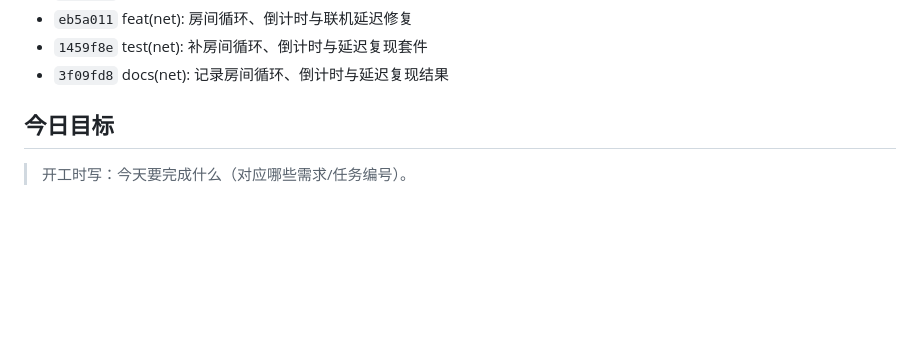
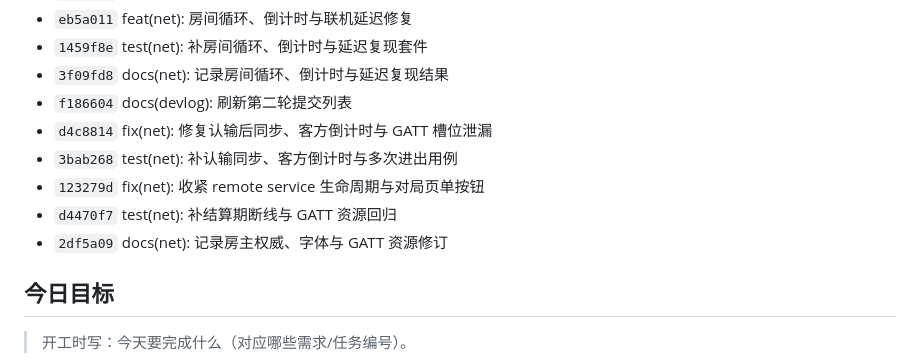
Before and after one commit to Soviet-i/geyi, a Markdown page: docs/devlog/2026-11-09.md, the part around the change. Drawn GitHub-style; blank space fills up the shorter version.

Commit message:
docs(devlog): 刷新第三轮提交列表
Co-Authored-By: Claude Code <noreply@anthropic.com>

背景: 第三轮代码/测试/文档已提交，自动提交区块未刷新。
改动: new_devlog.py --update 刷新 2026-11-09 提交列表。
验证: 开发日志检查 PASS；列表与 git log 一致。
AI协作: 是(Claude Code / deepseek-v4-flash；脚本刷新)

```diff
--- a/docs/devlog/2026-11-09.md
+++ b/docs/devlog/2026-11-09.md
@@ -20,6 +20,12 @@
 - `eb5a011` feat(net): 房间循环、倒计时与联机延迟修复
 - `1459f8e` test(net): 补房间循环、倒计时与延迟复现套件
 - `3f09fd8` docs(net): 记录房间循环、倒计时与延迟复现结果
+- `f186604` docs(devlog): 刷新第二轮提交列表
+- `d4c8814` fix(net): 修复认输后同步、客方倒计时与 GATT 槽位泄漏
+- `3bab268` test(net): 补认输同步、客方倒计时与多次进出用例
+- `123279d` fix(net): 收紧 remote service 生命周期与对局页单按钮
+- `d4470f7` test(net): 补结算期断线与 GATT 资源回归
+- `2df5a09` docs(net): 记录房主权威、字体与 GATT 资源修订
 <!-- AUTO:COMMITS:END -->
 
 ## 今日目标
```
